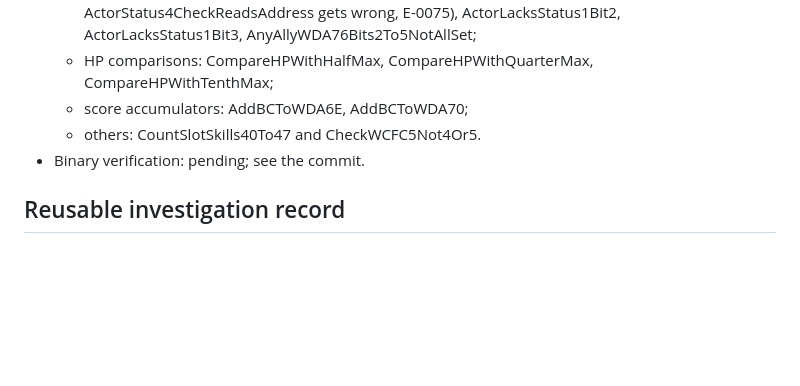
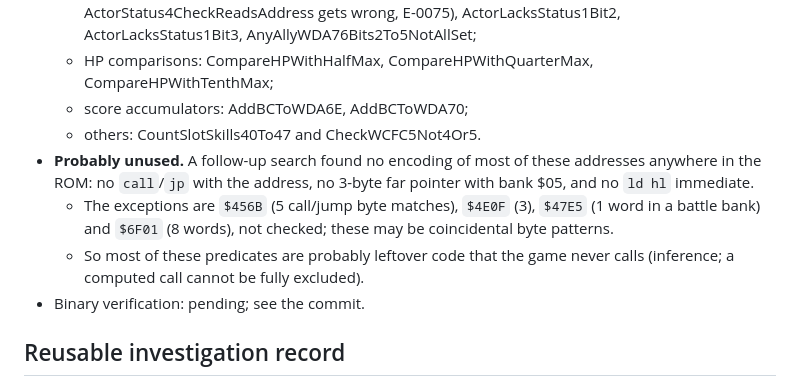
Before and after one commit to JoeyLandy/dwm2decomp, a Markdown page: docs/EVIDENCE_LOG.md, the part around the change. Rendered like a GitHub page; blank space fills up the shorter version.

Commit message:
docs: record that most E-0094 predicates have no reference in the ROM
Co-Authored-By: Claude Opus 5.5 <noreply@anthropic.com>

```diff
--- a/docs/EVIDENCE_LOG.md
+++ b/docs/EVIDENCE_LOG.md
@@ -1009,6 +1009,9 @@ Use `OBSERVATION` for directly inspected source/tool output, `HARDWARE` for cite
   - HP comparisons: CompareHPWithHalfMax, CompareHPWithQuarterMax, CompareHPWithTenthMax;
   - score accumulators: AddBCToWDA6E, AddBCToWDA70;
   - others: CountSlotSkills40To47 and CheckWCFC5Not4Or5.
+- **Probably unused.** A follow-up search found no encoding of most of these addresses anywhere in the ROM: no `call`/`jp` with the address, no 3-byte far pointer with bank $05, and no `ld hl` immediate.
+  - The exceptions are `$456B` (5 call/jump byte matches), `$4E0F` (3), `$47E5` (1 word in a battle bank) and `$6F01` (8 words), not checked; these may be coincidental byte patterns.
+  - So most of these predicates are probably leftover code that the game never calls (inference; a computed call cannot be fully excluded).
 - Binary verification: pending; see the commit.
 
 ## Reusable investigation record
```
